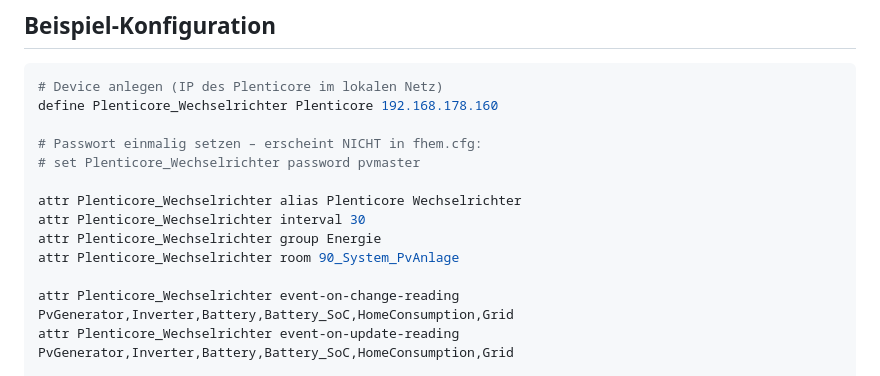
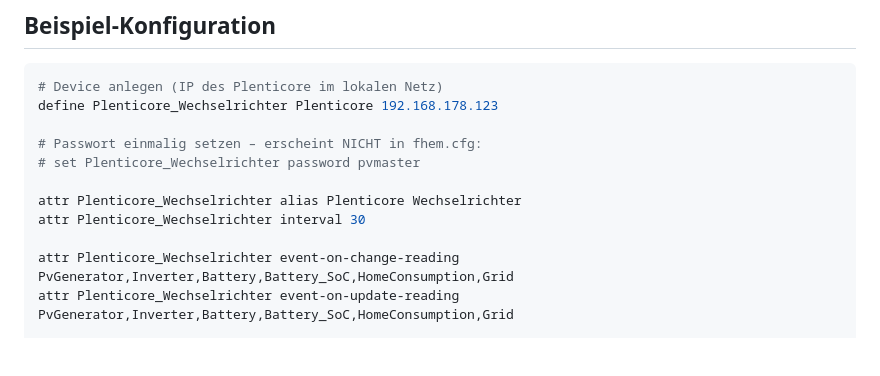
Before and after one commit to eckonator/FHEM-Plenticore, a Markdown page: README.md, the part around the change. GitHub-like rendering; blank space fills up the shorter version.

Commit message:
cosmetic

````diff
--- a/README.md
+++ b/README.md
@@ -231,15 +231,13 @@ Beispiel: `Statistic_Yield_Day`, `Statistic_Autarky_Month`, `Statistic_CO2Saving
 
 ```perl
 # Device anlegen (IP des Plenticore im lokalen Netz)
-define Plenticore_Wechselrichter Plenticore 192.168.178.160
+define Plenticore_Wechselrichter Plenticore 192.168.178.123
 
 # Passwort einmalig setzen – erscheint NICHT in fhem.cfg:
 # set Plenticore_Wechselrichter password pvmaster
 
 attr Plenticore_Wechselrichter alias Plenticore Wechselrichter
 attr Plenticore_Wechselrichter interval 30
-attr Plenticore_Wechselrichter group Energie
-attr Plenticore_Wechselrichter room 90_System_PvAnlage
 
 attr Plenticore_Wechselrichter event-on-change-reading PvGenerator,Inverter,Battery,Battery_SoC,HomeConsumption,Grid
 attr Plenticore_Wechselrichter event-on-update-reading PvGenerator,Inverter,Battery,Battery_SoC,HomeConsumption,Grid
````
